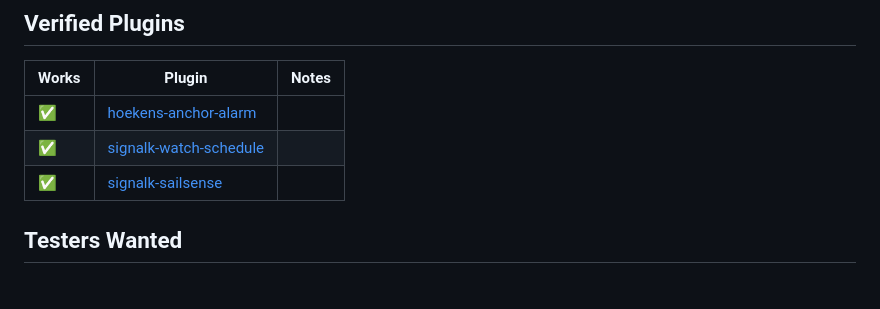
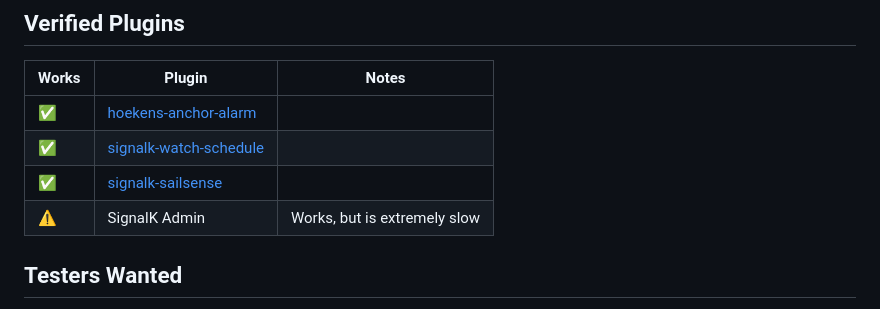
Before and after one commit to lukeescude/signalk-navico-embedder, a Markdown page: README.md, the part around the change. GitHub-like rendering.

Commit message:
added note on signalk admin

```diff
--- a/README.md
+++ b/README.md
@@ -106,6 +106,7 @@ This means the token only needs to be stored once (in the plugin config) and wor
 | ✅       | [hoekens-anchor-alarm](https://www.npmjs.com/package/hoekens-anchor-alarm) |       |
 | ✅       | [signalk-watch-schedule](https://www.npmjs.com/package/signalk-watch-schedule) |       |
 | ✅       | [signalk-sailsense](https://www.npmjs.com/package/signalk-sailsense)       |       |
+| ⚠️       | SignalK Admin                                                              | Works, but is extremely slow |
 
 
 ## Testers Wanted
```
